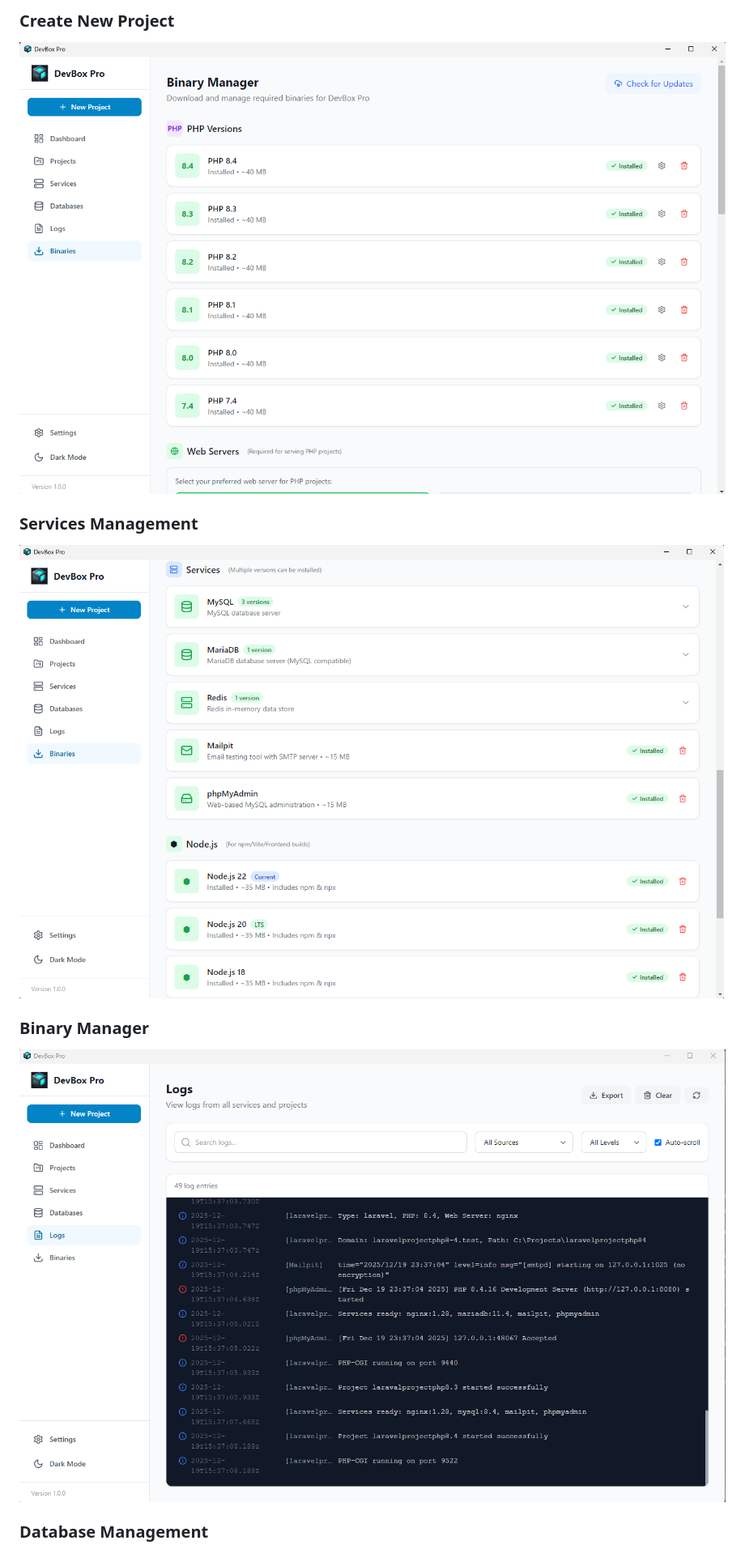
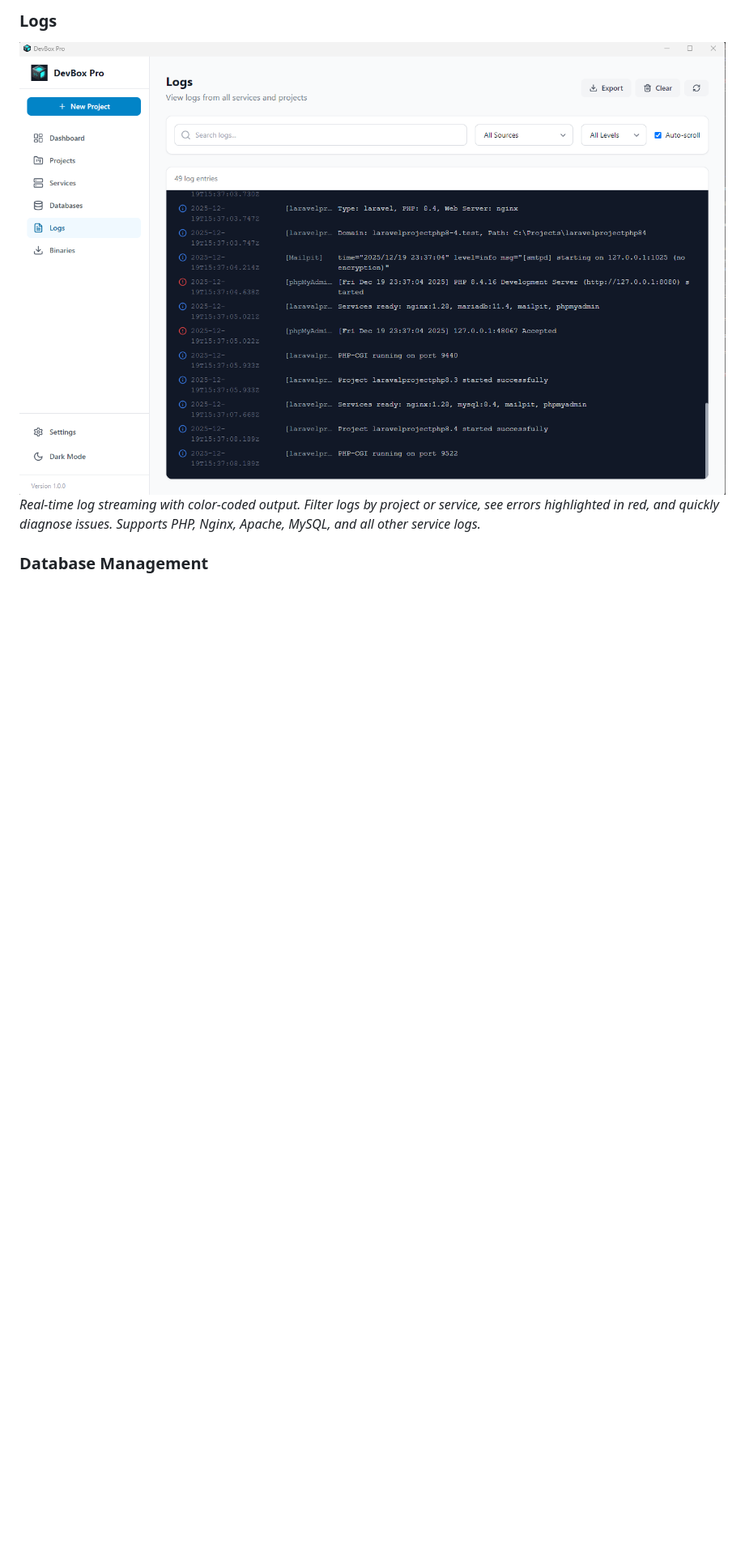
Before and after one commit to JeffGepiga/DevBoxPro, a Markdown page: README.MD, the part around one of its changes. Shown at 81% size. Drawn GitHub-style; blank space fills up the shorter version.

```diff
--- a/README.MD
+++ b/README.MD
@@ -99,12 +110,7 @@ DevBox Pro is a standalone desktop application that provides everything you need
 
-### Create New Project
-![Create Project](screenshots/pic-4.png)
-
-### Services Management
-![Services](screenshots/pic-5.png)
-
-### Binary Manager
-![Binary Manager](screenshots/pic-6.png)
+### Logs
+![Logs](screenshots/pic-6.png)
+*Real-time log streaming with color-coded output. Filter logs by project or service, see errors highlighted in red, and quickly diagnose issues. Supports PHP, Nginx, Apache, MySQL, and all other service logs.*
 
 ### Database Management
 ![Databases](screenshots/pic-7.png)
```
Also changed, not shown: other parts of README.MD (+23 -6 lines), screenshots/pic-9.png (added).
